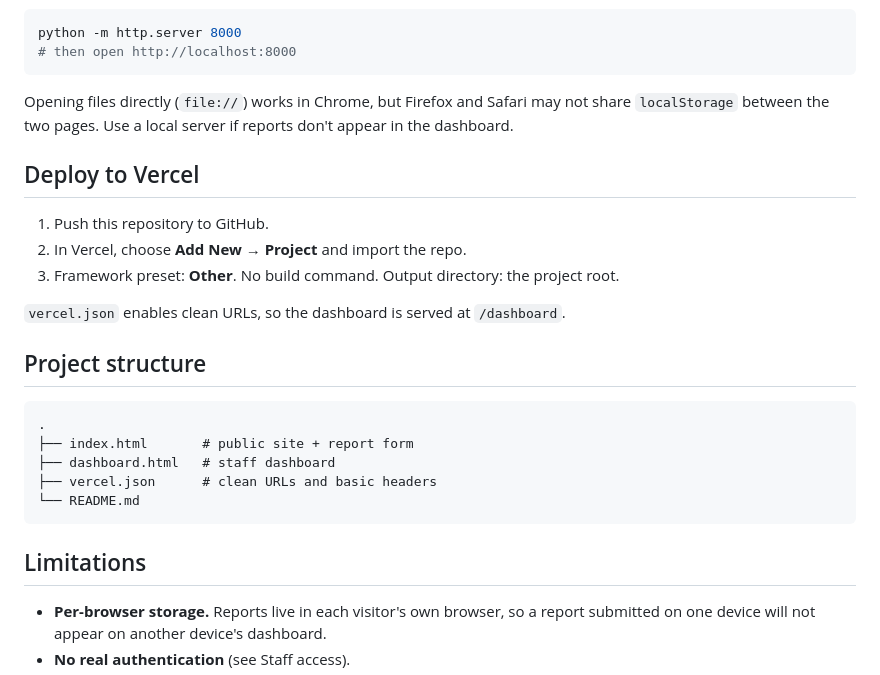
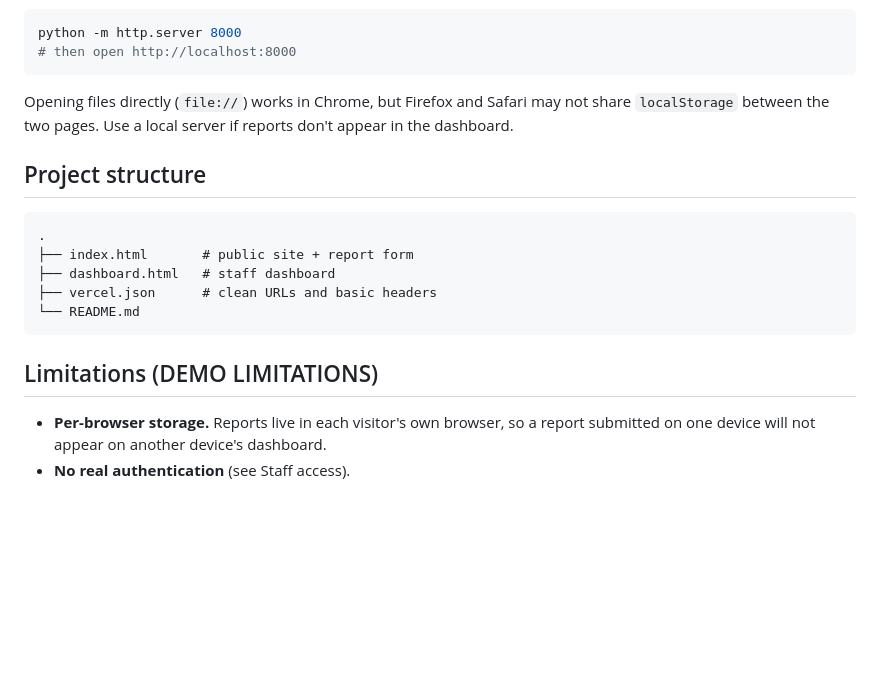
Before and after one commit to XorznBleach/Litus-Live, a Markdown page: README.md, the part around the change. Drawn GitHub-style; blank space fills up the shorter version.

````diff
--- a/README.md
+++ b/README.md
@@ -54,14 +54,6 @@ python -m http.server 8000
 
 Opening files directly (`file://`) works in Chrome, but Firefox and Safari may not share `localStorage` between the two pages. Use a local server if reports don't appear in the dashboard.
 
-## Deploy to Vercel
-
-1. Push this repository to GitHub.
-2. In Vercel, choose **Add New → Project** and import the repo.
-3. Framework preset: **Other**. No build command. Output directory: the project root.
-
-`vercel.json` enables clean URLs, so the dashboard is served at `/dashboard`.
-
 ## Project structure
 
 ```
@@ -72,7 +64,7 @@ Opening files directly (`file://`) works in Chrome, but Firefox and Safari may n
 └── README.md
 ```
 
-## Limitations
+## Limitations (DEMO LIMITATIONS)
 
 - **Per-browser storage.** Reports live in each visitor's own browser, so a report submitted on one device will not appear on another device's dashboard.
 - **No real authentication** (see Staff access).
````
